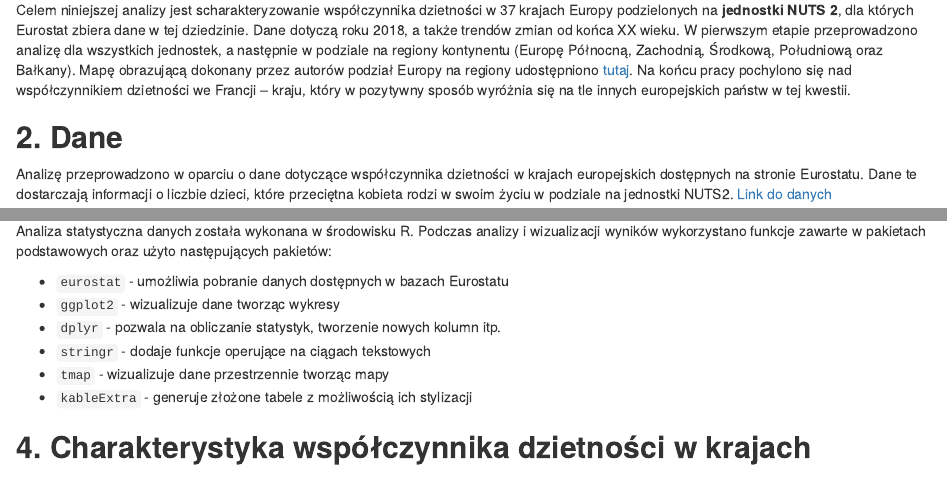
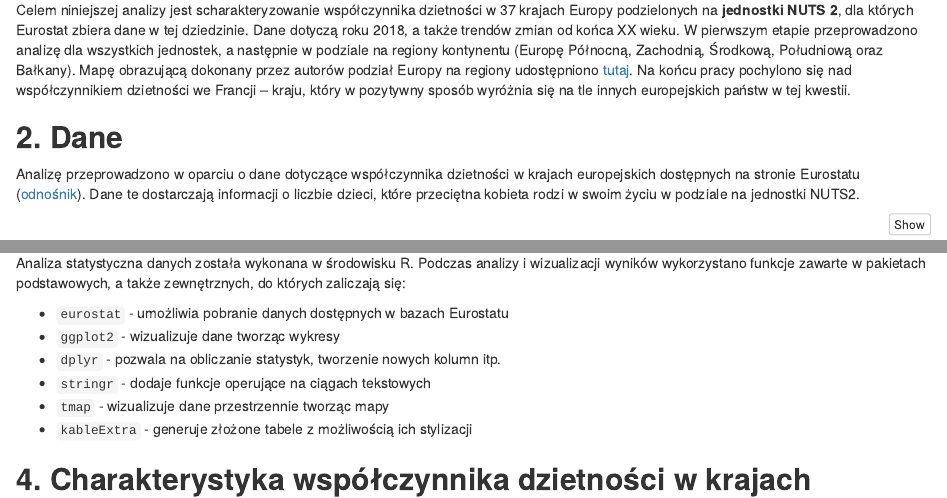
Before and after one commit to TomekMatuszek/statystyka_raport, an R Markdown document (raport.Rmd): the page in a window 1100 px wide, from 250 px down, and a second part further down, joined at a grey line. Rendered offline with R 4.5, knitr and Pandoc, with nearby package versions; some code elsewhere in the file could not run offline.

Commit message:
lekkie poprawki składnosciowe

````diff
--- a/raport.Rmd
+++ b/raport.Rmd
@@ -14,7 +14,7 @@ output:
 Celem niniejszej analizy jest scharakteryzowanie współczynnika dzietności w 37 krajach Europy podzielonych na **jednostki NUTS 2**, dla których Eurostat zbiera dane w tej dziedzinie. Dane dotyczą roku 2018, a także trendów zmian od końca XX wieku. W pierwszym etapie przeprowadzono analizę dla wszystkich jednostek, a następnie w podziale na regiony kontynentu (Europę Północną, Zachodnią, Środkową, Południową oraz Bałkany). Mapę obrazującą dokonany przez autorów podział Europy na regiony udostępniono <a href="https://dl.dropboxusercontent.com/s/jval7cjcnwikmn0/Legenda.jpg?dl=0" target="_blank">tutaj</a>. Na końcu pracy pochylono się nad współczynnikiem dzietności we Francji – kraju, który w pozytywny sposób wyróżnia się na tle innych europejskich państw w tej kwestii.
 
 ## **2. Dane**
-Analizę przeprowadzono w oparciu o dane dotyczące współczynnika dzietności w krajach europejskich dostępnych na stronie Eurostatu. Dane te dostarczają informacji o liczbie dzieci, które przeciętna kobieta rodzi w swoim życiu w podziale na jednostki NUTS2. <a href="https://ec.europa.eu/eurostat/databrowser/view/demo_r_frate2/default/table?lang=en" target="_blank">Link do danych</a>
+Analizę przeprowadzono w oparciu o dane dotyczące współczynnika dzietności w krajach europejskich dostępnych na stronie Eurostatu (<a href="https://ec.europa.eu/eurostat/databrowser/view/demo_r_frate2/default/table?lang=en" target="_blank">odnośnik</a>). Dane te dostarczają informacji o liczbie dzieci, które przeciętna kobieta rodzi w swoim życiu w podziale na jednostki NUTS2.
 
 ```{r message=FALSE, warning=FALSE}
 library(eurostat)
@@ -28,7 +28,7 @@ fr = get_eurostat("demo_r_frate2", type = "code", time_format = "date",
 ```
 
 ## **3. Metody**
-Analiza statystyczna danych została wykonana w środowisku R. Podczas analizy i wizualizacji wyników wykorzystano funkcje zawarte w pakietach podstawowych oraz użyto następujących pakietów:
+Analiza statystyczna danych została wykonana w środowisku R. Podczas analizy i wizualizacji wyników wykorzystano funkcje zawarte w pakietach podstawowych, a także zewnętrznych, do których zaliczają się:
 
 - `eurostat` - umożliwia pobranie danych dostępnych w bazach Eurostatu
 - `ggplot2` - wizualizuje dane tworząc wykresy
````
Also changed, not shown: raport.html.
